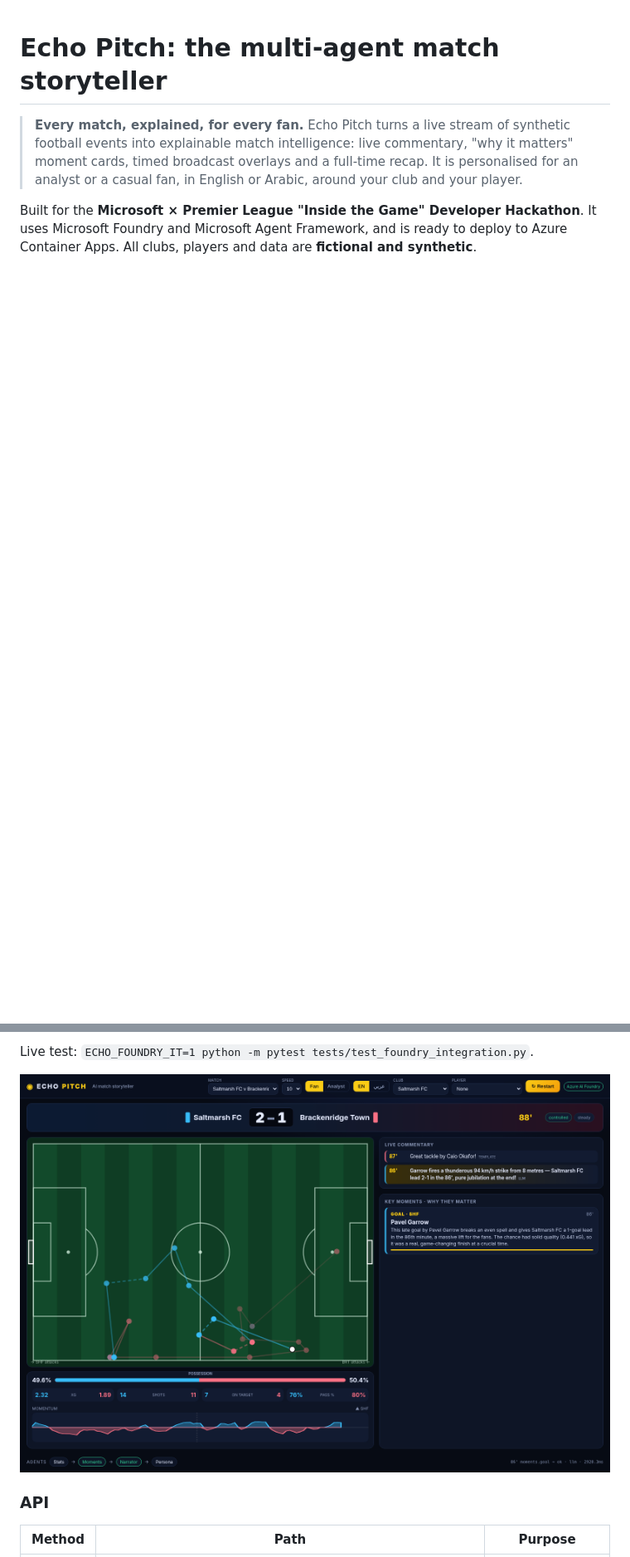
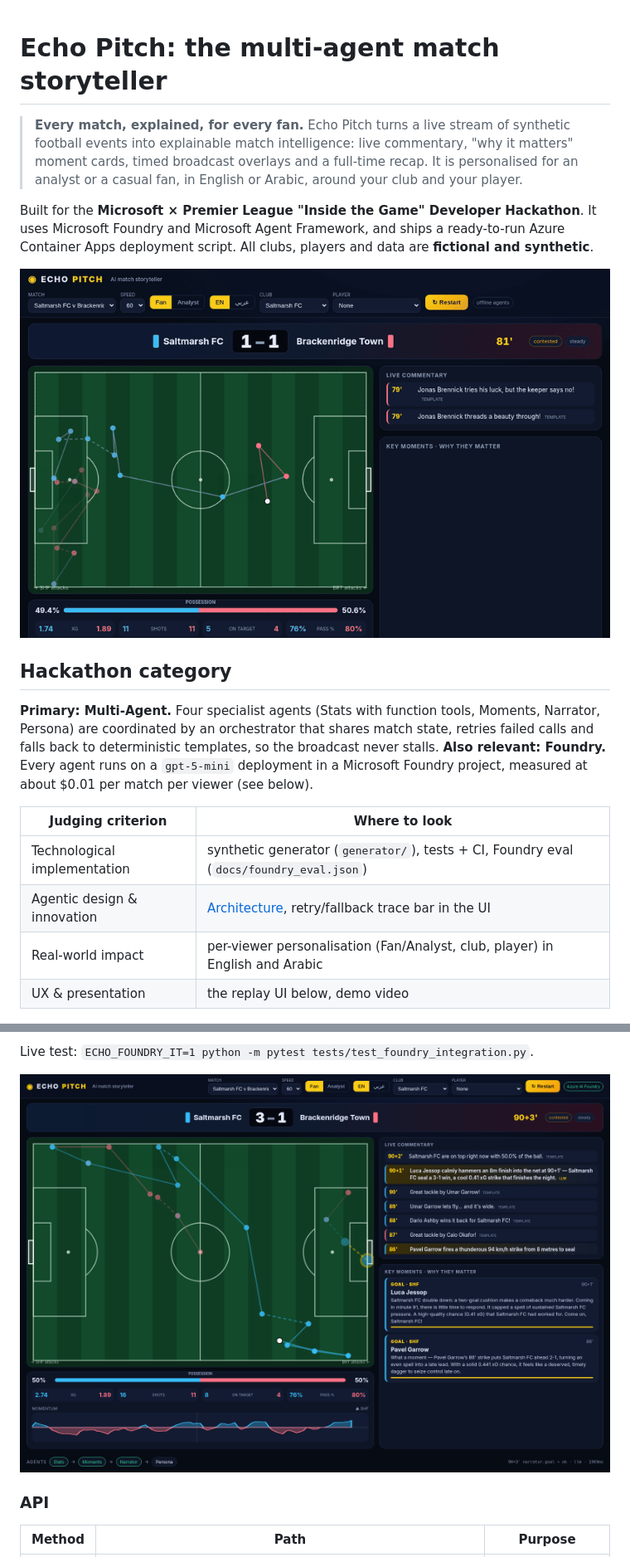
Before and after one commit to ismael-De/echo-pitch, a Markdown page: README.md, 2 parts joined by grey strips. Shown: that part at 83% size. Drawn GitHub-style; pictures changed too: docs/replay.gif (added), docs/ui_foundry.png; blank space fills up the shorter version.

Commit message:
README: replay GIF, category framing, judging map, doc/code audit fixes; refresh Foundry screenshots; draft video script

```diff
--- a/README.md
+++ b/README.md
@@ -6,8 +6,24 @@
 > and your player.
 
 Built for the **Microsoft × Premier League "Inside the Game" Developer Hackathon**. It uses Microsoft Foundry
-and Microsoft Agent Framework, and is ready to deploy to Azure Container Apps.
+and Microsoft Agent Framework, and ships a ready-to-run Azure Container Apps deployment script.
 All clubs, players and data are **fictional and synthetic**.
+
+![Echo Pitch replay](docs/replay.gif)
+
+## Hackathon category
+
+**Primary: Multi-Agent.** Four specialist agents (Stats with function tools, Moments, Narrator, Persona) are
+coordinated by an orchestrator that shares match state, retries failed calls and falls back to deterministic
+templates, so the broadcast never stalls. **Also relevant: Foundry.** Every agent runs on a `gpt-5-mini`
+deployment in a Microsoft Foundry project, measured at about $0.01 per match per viewer (see below).
+
+| Judging criterion | Where to look |
+|---|---|
+| Technological implementation | synthetic generator (`generator/`), tests + CI, Foundry eval (`docs/foundry_eval.json`) |
+| Agentic design & innovation | [Architecture](#architecture), retry/fallback trace bar in the UI |
+| Real-world impact | per-viewer personalisation (Fan/Analyst, club, player) in English and Arabic |
+| UX & presentation | the replay UI below, demo video |
 
 ![Echo Pitch UI](docs/ui.png)
 
```
Also changed, not shown: other parts of README.md (+3 -3 lines), docs/video_script.md (+16 -28 lines), docs/ui_foundry_ar.png.
